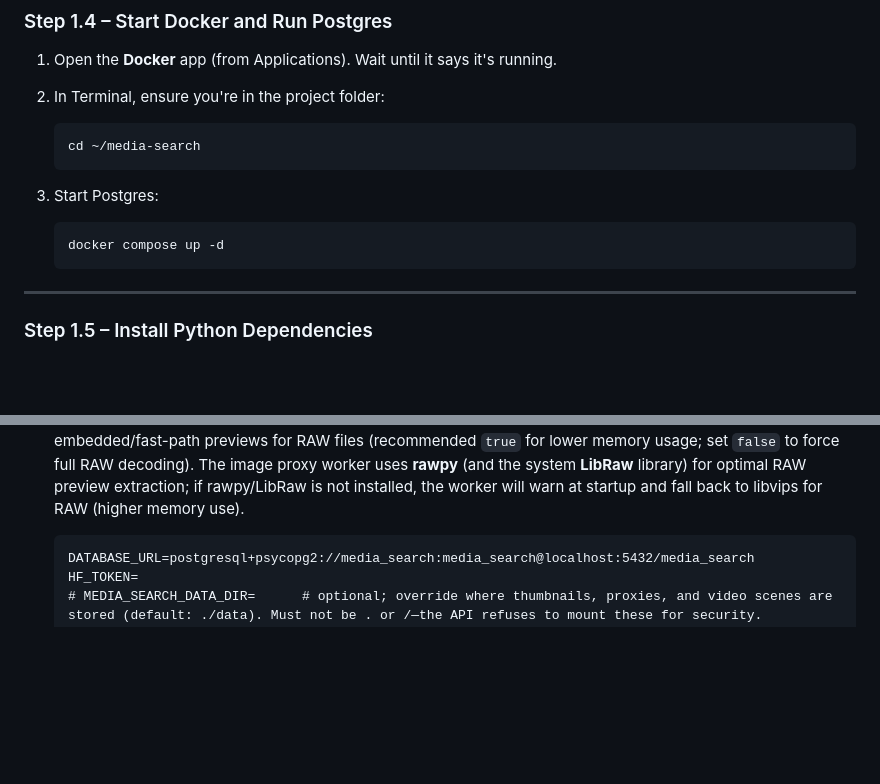
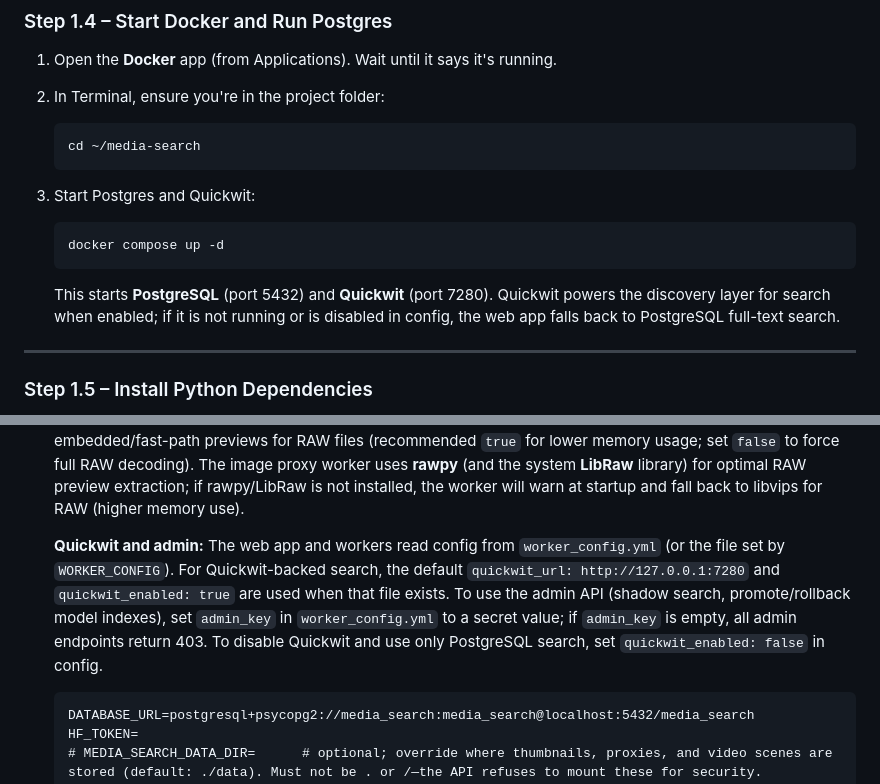
Before and after one commit to bubbafat/media-search, a Markdown page: docs/specs/deployment_user_guide.md, 2 parts joined by grey strips. Drawn GitHub-style; blank space fills up the shorter version.

````diff
--- a/docs/specs/deployment_user_guide.md
+++ b/docs/specs/deployment_user_guide.md
@@ -59,11 +59,13 @@ brew install --cask docker
    cd ~/media-search
    ```
 
-3. Start Postgres:
+3. Start Postgres and Quickwit:
 
    ```bash
    docker compose up -d
    ```
+
+   This starts **PostgreSQL** (port 5432) and **Quickwit** (port 7280). Quickwit powers the discovery layer for search when enabled; if it is not running or is disabled in config, the web app falls back to PostgreSQL full-text search.
 
 ---
 
@@ -94,6 +96,8 @@ This may take several minutes (PyTorch and friends are large). Wait for it to fi
    ```
 
 3. For Machine A, ensure it looks like this (localhost is correct—Postgres is on this machine). The template includes optional `MEDIA_SEARCH_DATA_DIR`, `EXPORT_ROOT_PATH`, and `MEDIA_SEARCH_USE_RAW_PREVIEWS` lines; for Machine A the default `./data` is fine, so you can leave `MEDIA_SEARCH_DATA_DIR` commented unless you want a different cache location. Set `EXPORT_ROOT_PATH` to the root of your export directory if you plan to use Project Bins and hard-link based export. `MEDIA_SEARCH_USE_RAW_PREVIEWS` controls whether the image proxy worker prefers embedded/fast-path previews for RAW files (recommended `true` for lower memory usage; set `false` to force full RAW decoding). The image proxy worker uses **rawpy** (and the system **LibRaw** library) for optimal RAW preview extraction; if rawpy/LibRaw is not installed, the worker will warn at startup and fall back to libvips for RAW (higher memory use).
+
+   **Quickwit and admin:** The web app and workers read config from `worker_config.yml` (or the file set by `WORKER_CONFIG`). For Quickwit-backed search, the default `quickwit_url: http://127.0.0.1:7280` and `quickwit_enabled: true` are used when that file exists. To use the admin API (shadow search, promote/rollback model indexes), set `admin_key` in `worker_config.yml` to a secret value; if `admin_key` is empty, all admin endpoints return 403. To disable Quickwit and use only PostgreSQL search, set `quickwit_enabled: false` in config.
 
    ```
    DATABASE_URL=postgresql+psycopg2://media_search:media_search@localhost:5432/media_search
````
Also changed, not shown: docs/specs/cli_user_guide.md (+2 -0 lines), docs/specs/ui_user_guide.md (+1 -1 lines).
